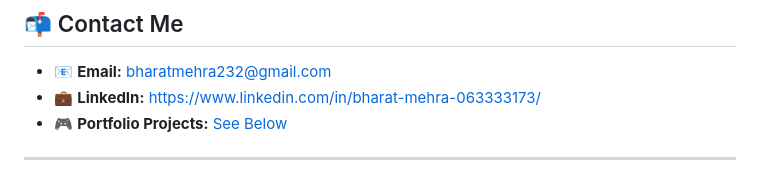
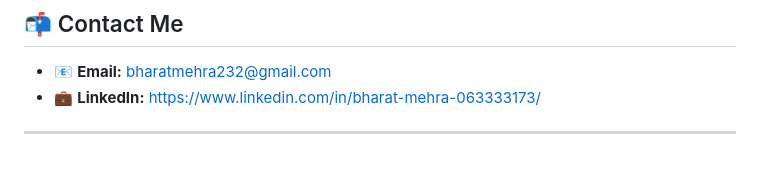
Before and after one commit to PBX010/PBX010.github.io, a Markdown page: README.md, the part around the change. GitHub-like rendering.

```diff
--- a/README.md
+++ b/README.md
@@ -278,6 +278,5 @@ From character animation to set design and camera control, this tool transforms
 
 - 📧 **Email:** [bharatmehra232@gmail.com](mailto:bharatmehra232@gmail.com)
 - 💼 **LinkedIn:** [https://www.linkedin.com/in/bharat-mehra-063333173/](#)
-- 🎮 **Portfolio Projects:** [See Below](#featured-projects)
 
 ---
```
